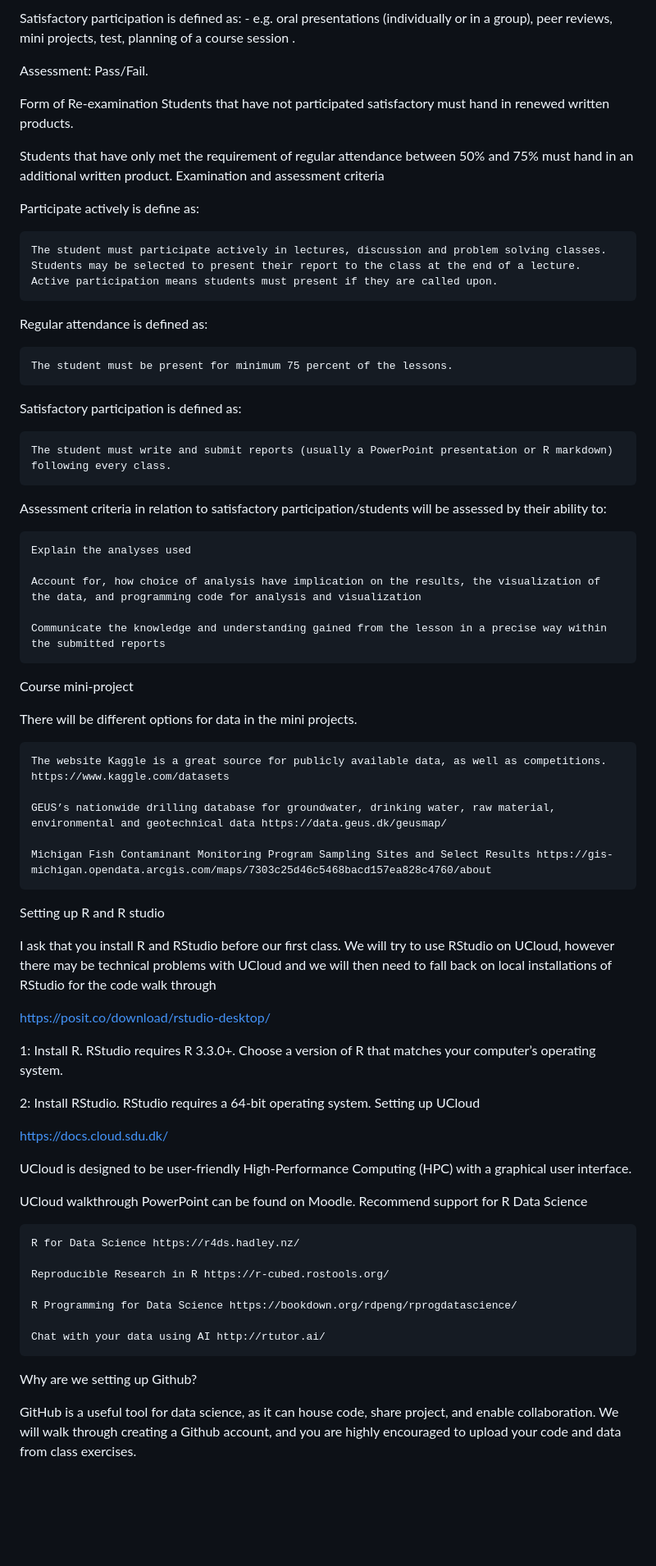
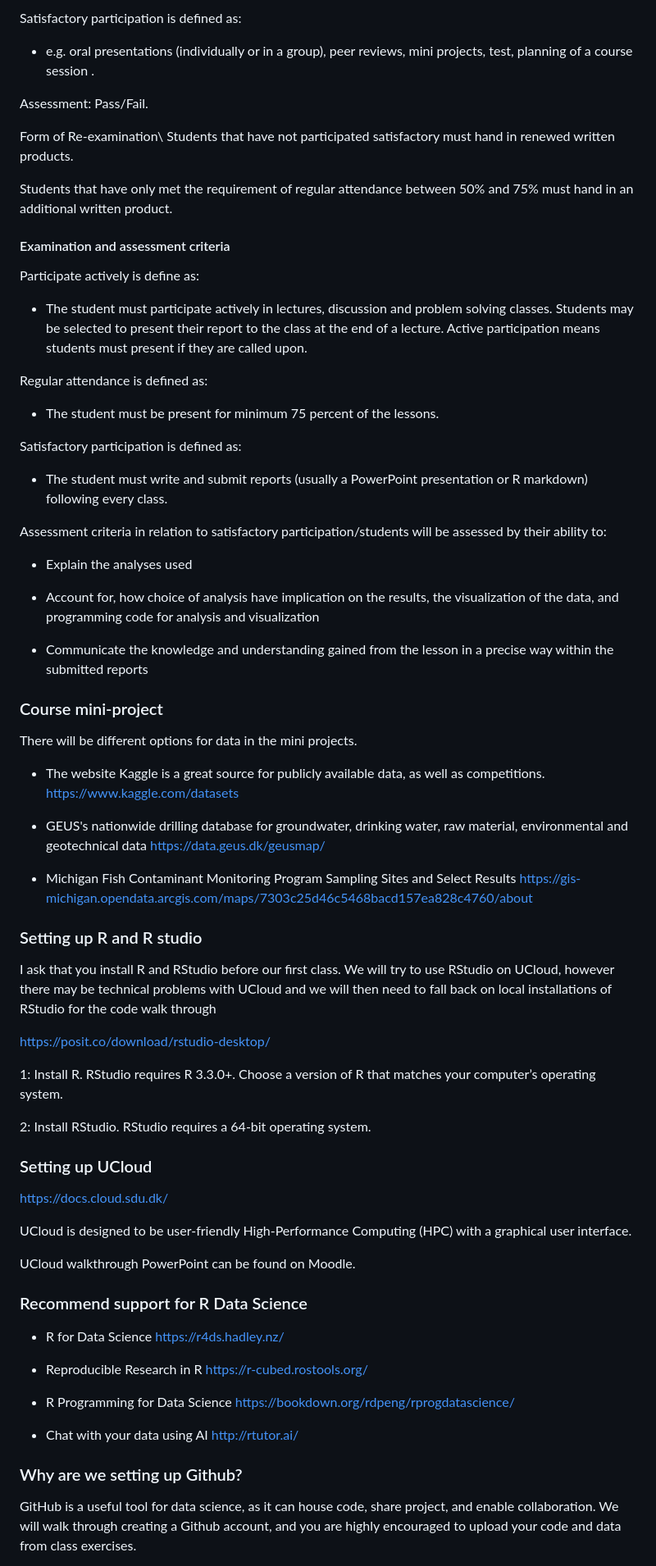
Before and after one commit to johnshorter/Teaching_Materials, a Markdown page: README.md, the part around the change printed below. Shown: that part at 82% size. Drawn GitHub-style; blank space fills up the shorter version.

```diff
--- a/README.md
+++ b/README.md
@@ -96,44 +121,50 @@ Regular attendance is defined as: - The student must be present for minimum 75 p
 
-Satisfactory participation is defined as: - e.g. oral presentations (individually or in a group), peer reviews, mini projects, test, planning of a course session .
+Satisfactory participation is defined as:
+- e.g. oral presentations (individually or in a group), peer reviews, mini projects, test, planning of a course session .
 
 Assessment: Pass/Fail.
 
-Form of Re-examination  Students that have not participated satisfactory must hand in renewed written products.
+Form of Re-examination\
+Students that have not participated satisfactory must hand in renewed written products.
 
 Students that have only met the requirement of regular attendance between 50% and 75% must hand in an additional written product.
-Examination and assessment criteria
+
+#### Examination and assessment criteria
 
 Participate actively is define as:
 
-    The student must participate actively in lectures, discussion and problem solving classes. Students may be selected to present their report to the class at the end of a lecture. Active participation means students must present if they are called upon.
+* The student must participate actively in lectures, discussion and problem solving classes. Students may be selected to present their report to the class at the end of a lecture. Active participation means students must present if they are called upon.
 
 Regular attendance is defined as:
 
-    The student must be present for minimum 75 percent of the lessons.
+* The student must be present for minimum 75 percent of the lessons.
 
 Satisfactory participation is defined as:
 
-    The student must write and submit reports (usually a PowerPoint presentation or R markdown) following every class.
+* The student must write and submit reports (usually a PowerPoint presentation or R markdown) following every class.
 
 Assessment criteria in relation to satisfactory participation/students will be assessed by their ability to:
 
-    Explain the analyses used
+* Explain the analyses used
 
-    Account for, how choice of analysis have implication on the results, the visualization of the data, and programming code for analysis and visualization
+* Account for, how choice of analysis have implication on the results, the visualization of the data, and programming code for analysis and visualization
 
-    Communicate the knowledge and understanding gained from the lesson in a precise way within the submitted reports
+* Communicate the knowledge and understanding gained from the lesson in a precise way within the submitted reports
 
-Course mini-project
+### Course mini-project
 
 There will be different options for data in the mini projects.
 
-    The website Kaggle is a great source for publicly available data, as well as competitions. https://www.kaggle.com/datasets
+* The website Kaggle is a great source for publicly available data, as well as competitions.
+https://www.kaggle.com/datasets
 
-    GEUS’s nationwide drilling database for groundwater, drinking water, raw material, environmental and geotechnical data https://data.geus.dk/geusmap/
+* GEUS's nationwide drilling database for groundwater, drinking water, raw material, environmental and geotechnical data
+https://data.geus.dk/geusmap/
 
-    Michigan Fish Contaminant Monitoring Program Sampling Sites and Select Results https://gis-michigan.opendata.arcgis.com/maps/7303c25d46c5468bacd157ea828c4760/about
+* Michigan Fish Contaminant Monitoring Program Sampling Sites and Select Results
+https://gis-michigan.opendata.arcgis.com/maps/7303c25d46c5468bacd157ea828c4760/about
 
-Setting up R and R studio
+### Setting up R and R studio
 
 I ask that you install R and RStudio before our first class. We will try to use RStudio on UCloud, however there may be technical problems with UCloud and we will then need to fall back on local installations of RStudio for the code walk through
 
@@ -142,24 +173,31 @@ https://posit.co/download/rstudio-desktop/
 1: Install R. RStudio requires R 3.3.0+. Choose a version of R that matches your computer’s operating system.
 
 2: Install RStudio. RStudio requires a 64-bit operating system.
-Setting up UCloud
+
+### Setting up UCloud
 
 https://docs.cloud.sdu.dk/
 
 UCloud is designed to be user-friendly High-Performance Computing (HPC) with a graphical user interface.
 
 UCloud walkthrough PowerPoint can be found on Moodle.
-Recommend support for R Data Science
 
-    R for Data Science https://r4ds.hadley.nz/
+### Recommend support for R Data Science
 
-    Reproducible Research in R https://r-cubed.rostools.org/
+* R for Data Science
+https://r4ds.hadley.nz/
 
-    R Programming for Data Science https://bookdown.org/rdpeng/rprogdatascience/
+* Reproducible Research in R
+https://r-cubed.rostools.org/
 
-    Chat with your data using AI http://rtutor.ai/
+* R Programming for Data Science
+https://bookdown.org/rdpeng/rprogdatascience/
 
-Why are we setting up Github?
+* Chat with your data using AI
+http://rtutor.ai/
+
+
+### Why are we setting up Github?
 
 GitHub is a useful tool for data science, as it can house code, share project, and enable collaboration. We will walk through creating a Github account, and you are highly encouraged to upload your code and data from class exercises.
 
```
Also changed, not shown: other parts of README.md (+67 -42 lines).
